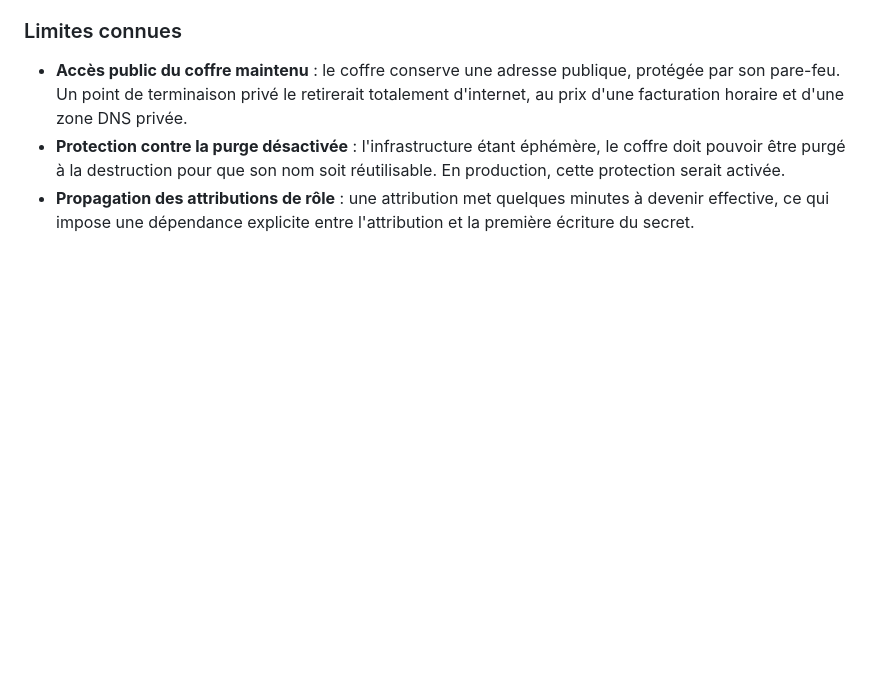
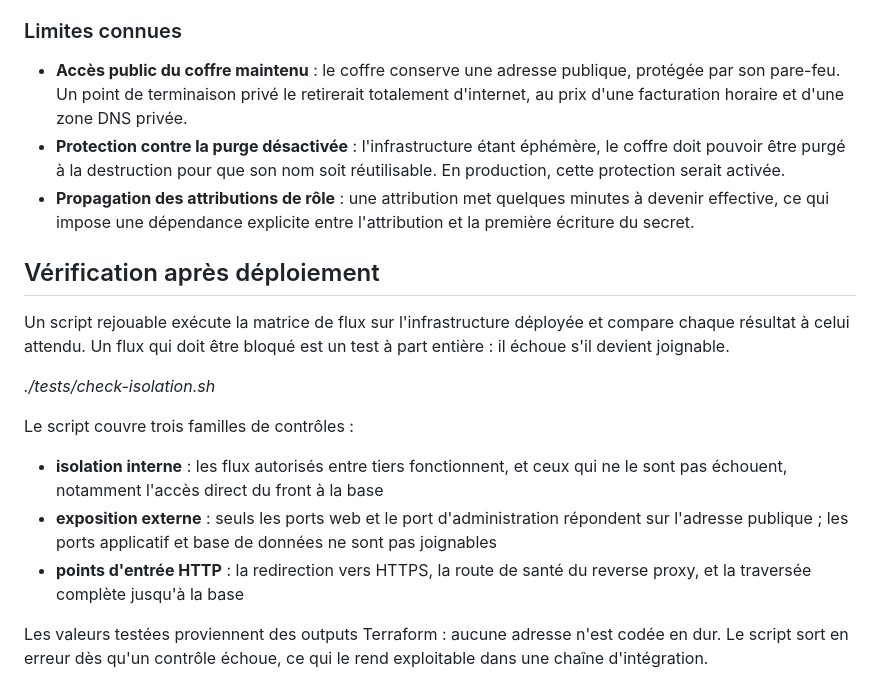
Before and after one commit to raynpaul17-sudo/azure-3t-iac, a Markdown page: docs/security.md, the part around the change. Drawn GitHub-style; blank space fills up the shorter version.

Commit message:
docs: document isolation verification script

```diff
--- a/docs/security.md
+++ b/docs/security.md
@@ -65,3 +65,17 @@ Le coffre refuse tout accès par défaut. Seuls l'adresse d'administration et le
 - **Accès public du coffre maintenu** : le coffre conserve une adresse publique, protégée par son pare-feu. Un point de terminaison privé le retirerait totalement d'internet, au prix d'une facturation horaire et d'une zone DNS privée.
 - **Protection contre la purge désactivée** : l'infrastructure étant éphémère, le coffre doit pouvoir être purgé à la destruction pour que son nom soit réutilisable. En production, cette protection serait activée.
 - **Propagation des attributions de rôle** : une attribution met quelques minutes à devenir effective, ce qui impose une dépendance explicite entre l'attribution et la première écriture du secret.
+
+## Vérification après déploiement
+
+Un script rejouable exécute la matrice de flux sur l'infrastructure déployée et compare chaque résultat à celui attendu. Un flux qui doit être bloqué est un test à part entière : il échoue s'il devient joignable.
+
+_./tests/check-isolation.sh_
+
+Le script couvre trois familles de contrôles :
+
+- **isolation interne** : les flux autorisés entre tiers fonctionnent, et ceux qui ne le sont pas échouent, notamment l'accès direct du front à la base
+- **exposition externe** : seuls les ports web et le port d'administration répondent sur l'adresse publique ; les ports applicatif et base de données ne sont pas joignables
+- **points d'entrée HTTP** : la redirection vers HTTPS, la route de santé du reverse proxy, et la traversée complète jusqu'à la base
+
+Les valeurs testées proviennent des outputs Terraform : aucune adresse n'est codée en dur. Le script sort en erreur dès qu'un contrôle échoue, ce qui le rend exploitable dans une chaîne d'intégration.
```
